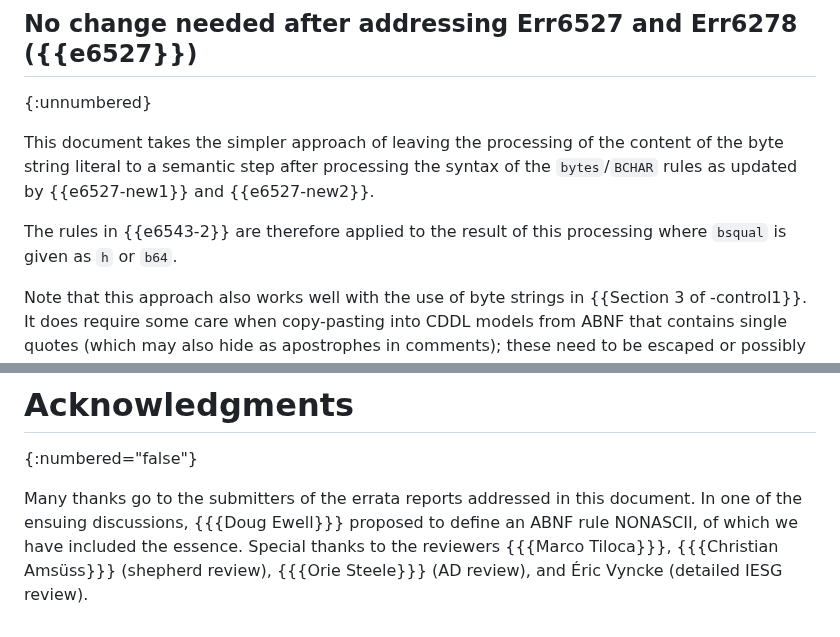
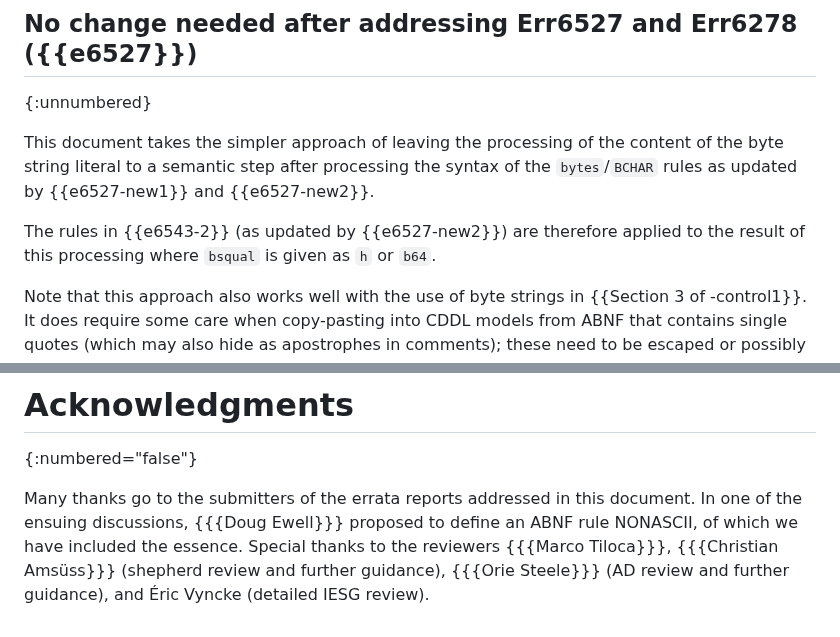
Before and after one commit to cbor-wg/update-8610-grammar, a Markdown page: draft-ietf-cbor-update-8610-grammar.md, 2 parts joined by grey strips. Drawn GitHub-style.

Commit message:
Address potential for confusion by Figure 14

```diff
--- a/draft-ietf-cbor-update-8610-grammar.md
+++ b/draft-ietf-cbor-update-8610-grammar.md
@@ -525,7 +525,8 @@ the content of the byte string literal to a semantic step after
 processing the syntax of the `bytes`/`BCHAR` rules as updated by
 {{e6527-new1}} and {{e6527-new2}}.
 
-The rules in {{e6543-2}} are therefore applied to the result of this
+The rules in {{e6543-2}} (as updated by {{e6527-new2}}) are therefore
+applied to the result of this
 processing where `bsqual` is given as `h` or `b64`.
 
 Note that this approach also works well with the use of byte strings
@@ -549,5 +550,6 @@ this document.
 In one of the ensuing discussions, {{{Doug Ewell}}} proposed to define an
 ABNF rule NONASCII, of which we have included the essence.
 Special thanks to the reviewers {{{Marco Tiloca}}}, {{{Christian
-Amsüss}}} (shepherd review), {{{Orie Steele}}} (AD review), and Éric Vyncke
+Amsüss}}} (shepherd review and further guidance), {{{Orie Steele}}} (AD
+review and further guidance), and Éric Vyncke
 (detailed IESG review).
```
